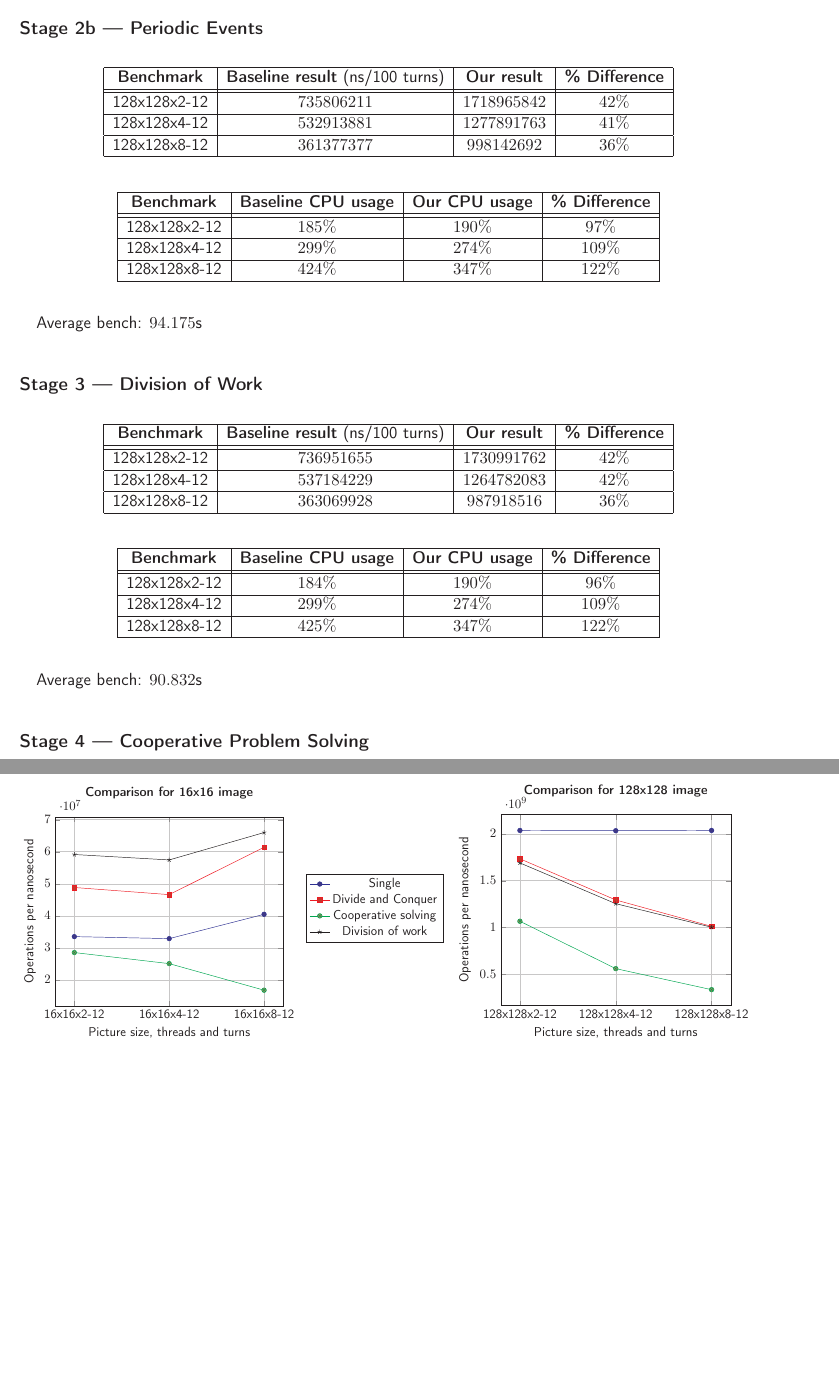
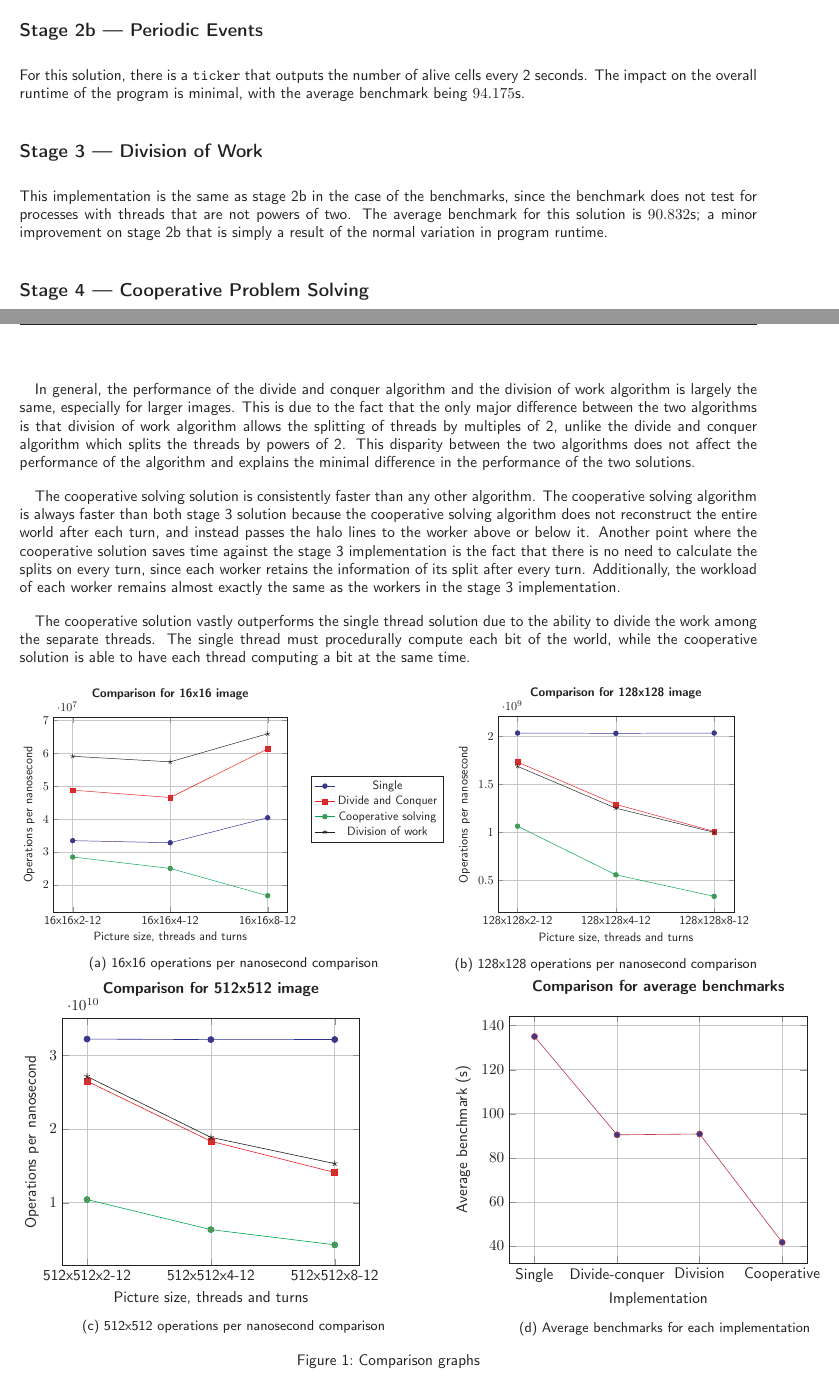
Before and after one commit to fxlmo/game-of-life, a LaTeX document (report.tex): two parts of pages 3 and 4 of 4, joined at a grey line, cut so that both start at the same text, the shorter picture padded with empty space. The pictures show the PDF file report.pdf that the author committed with the source.

Commit message:
Updated pdf and tex file (final)

```diff
--- a/report.tex
+++ b/report.tex
@@ -214,3 +231,2 @@ A further problem was to implement the key presses %I DONT KNOW HOW I'M
 
 
-Average bench: $135.048$s
@@ -243,7 +274,2 @@ Average bench: $90.460s$
 \subsection*{Stage 2a --- User Interaction}%
 \label{sub:user-interaction}
-\begin{center}
-    \begin{tabular}{|c|c|c|c|}
-        \hline
-        \textbf{Benchmark} & \textbf{Baseline result} (ns/100 turns) &
-        \textbf{Our result} & \textbf{\% Difference} \\ \hhline{|=|=|=|=|}
@@ -253,7 +275,0 @@ Average bench: $90.460s$
-    \end{tabular}
-\end{center}
-\begin{center}
-    \begin{tabular}{|c|c|c|c|}
-        \hline
-        \textbf{Benchmark} & \textbf{Baseline CPU usage} &
-        \textbf{Our CPU usage} & \textbf{\% Difference} \\ \hhline{|=|=|=|=|}
@@ -263,3 +276 @@ Average bench: $90.460s$
-    \end{tabular}
-\end{center}
 
@@ -267,33 +304,33 @@ Average bench: $88.539$s
+benchmark slightly. The average benchmark for this solution is $88.539$s.
 
 \subsection*{Stage 2b --- Periodic Events}%
 \label{sub:periodic-events}
-\begin{center}
-    \begin{tabular}{|c|c|c|c|}
-        \hline
-        \textbf{Benchmark} & \textbf{Baseline result} (ns/100 turns) &
-        \textbf{Our result} & \textbf{\% Difference} \\ \hhline{|=|=|=|=|}
-        128x128x2-12 & $735806211$ & $1718965842$ & $42\%$ \\ \hline
-        128x128x4-12 & $532913881$ & $1277891763$ & $41\%$ \\ \hline
-        128x128x8-12 & $361377377$ & $998142692$ & $36\%$ \\ \hline
-    \end{tabular}
-\end{center}
-\begin{center}
-    \begin{tabular}{|c|c|c|c|}
-        \hline
-        \textbf{Benchmark} & \textbf{Baseline CPU usage} &
-        \textbf{Our CPU usage} & \textbf{\% Difference} \\ \hhline{|=|=|=|=|}
-        128x128x2-12 & $185\%$ & $190\%$ & $97\%$ \\ \hline
-        128x128x4-12 & $299\%$ & $274\%$ & $109\%$ \\ \hline
-        128x128x8-12 & $424\%$ & $347\%$ & $122\%$ \\ \hline
-    \end{tabular}
-\end{center}
+% \begin{center}
+%     \begin{tabular}{|c|c|c|c|}
+%         \hline
+%         \textbf{Benchmark} & \textbf{Baseline result} (ns/100 turns) &
+%         \textbf{Our result} & \textbf{\% Difference} \\ \hhline{|=|=|=|=|}
+%         128x128x2-12 & $735806211$ & $1718965842$ & $42\%$ \\ \hline
+%         128x128x4-12 & $532913881$ & $1277891763$ & $41\%$ \\ \hline
+%         128x128x8-12 & $361377377$ & $998142692$ & $36\%$ \\ \hline
+%     \end{tabular}
+% \end{center}
+% \begin{center}
+%     \begin{tabular}{|c|c|c|c|}
+%         \hline
+%         \textbf{Benchmark} & \textbf{Baseline CPU usage} &
+%         \textbf{Our CPU usage} & \textbf{\% Difference} \\ \hhline{|=|=|=|=|}
+%         128x128x2-12 & $185\%$ & $190\%$ & $97\%$ \\ \hline
+%         128x128x4-12 & $299\%$ & $274\%$ & $109\%$ \\ \hline
+%         128x128x8-12 & $424\%$ & $347\%$ & $122\%$ \\ \hline
+%     \end{tabular}
+% \end{center}
 
-Average bench: $94.175$s
+% Average bench: $94.175$s
+
+For this solution, there is a \texttt{ticker} that outputs the number of
+alive cells every 2 seconds. The impact on the overall runtime of the
+program is minimal, with the average benchmark being $94.175$s.
 
 \subsection*{Stage 3 --- Division of Work}%
 \label{sub:division-of-work}
-\begin{center}
-    \begin{tabular}{|c|c|c|c|}
-        \hline
-        \textbf{Benchmark} & \textbf{Baseline result} (ns/100 turns) &
-        \textbf{Our result} & \textbf{\% Difference} \\ \hhline{|=|=|=|=|}
@@ -303,7 +336,0 @@ Average bench: $94.175$s
-    \end{tabular}
-\end{center}
-\begin{center}
-    \begin{tabular}{|c|c|c|c|}
-        \hline
-        \textbf{Benchmark} & \textbf{Baseline CPU usage} &
-        \textbf{Our CPU usage} & \textbf{\% Difference} \\ \hhline{|=|=|=|=|}
@@ -313,7 +337,31 @@ Average bench: $94.175$s
-    \end{tabular}
-\end{center}
+% \begin{center}
+%     \begin{tabular}{|c|c|c|c|}
+%         \hline
+%         \textbf{Benchmark} & \textbf{Baseline result} (ns/100 turns) &
+%         \textbf{Our result} & \textbf{\% Difference} \\ \hhline{|=|=|=|=|}
+%         128x128x2-12 & $736951655$ & $1730991762$ & $42\%$ \\ \hline
+%         128x128x4-12 & $537184229$ & $1264782083$ & $42\%$ \\ \hline
+%         128x128x8-12 & $363069928$ & $987918516$ & $36\%$ \\ \hline
+%     \end{tabular}
+% \end{center}
+% \begin{center}
+%     \begin{tabular}{|c|c|c|c|}
+%         \hline
+%         \textbf{Benchmark} & \textbf{Baseline CPU usage} &
+%         \textbf{Our CPU usage} & \textbf{\% Difference} \\ \hhline{|=|=|=|=|}
+%         128x128x2-12 & $184\%$ & $190\%$ & $96\%$ \\ \hline
+%         128x128x4-12 & $299\%$ & $274\%$ & $109\%$ \\ \hline
+%         128x128x8-12 & $425\%$ & $347\%$ & $122\%$ \\ \hline
+%     \end{tabular}
+% \end{center}
 
-Average bench: $90.832$s
+% Average bench: $90.832$s
+
+This implementation is the same as stage 2b in the case of the benchmarks,
+since the benchmark does not test for processes with threads that are not
+powers of two. The average benchmark for this solution is $90.832$s; a
+minor improvement on stage 2b that is simply a result of the normal
+variation in program runtime.
 
 \subsection*{Stage 4 --- Cooperative Problem Solving}%
 \label{sub:coop-solving}
@@ -352,10 +406,4 @@ Average bench: $41.679$s
+\begin{samepage}
 \subsection*{Conclusions}%
 \label{sub:Conclusions}
-For smaller image sizes, the single thread solution outperforms the
-initial divide and conquer method. This is because of the large overhead
-cost of splitting the image up and reconstructing the world after each
-turn.  However, for larger images, the divide and conquer algorithm does
-improve on the times set by the single thread, because the cost of
-reconstructing the world and splitting the threads is constant and does
-not rely on the size of the image.
-%TODO INSERT GRAPHS
+For smaller image sizes (Figure 1a), the single thread solution
@@ -362,2 +417,32 @@ not rely on the size of the image.
+In general, the performance of the divide and conquer algorithm and the
+division of work algorithm is largely the same, especially for larger
+images. This is due to the fact that the only major difference between the
+two algorithms is that division of work algorithm allows the splitting of
+threads by multiples of 2, unlike the divide and conquer algorithm which
+splits the threads by powers of 2. This disparity between the two algorithms
+does not affect the performance of the algorithm and explains the minimal
+difference in the performance of the two solutions.
+
+The cooperative solving solution is consistently faster than any other
+algorithm. The cooperative solving algorithm is always faster than both
+stage 3 solution because the cooperative solving algorithm does not
+reconstruct the entire world after each turn, and instead passes the halo
+lines to the worker above or below it. Another point where the cooperative
+solution saves time against the stage 3 implementation is the fact that
+there is no need to calculate the splits on every turn, since each worker
+retains the information of its split after every turn. Additionally, the
+workload of each worker remains almost exactly the same as the workers in
+the stage 3 implementation.
+
+The cooperative solution vastly outperforms the single thread solution due
+to the ability to divide the work among the separate threads. The single
+thread must procedurally compute each bit of the world, while the
+cooperative solution is able to have each thread computing a bit at the
+same time.
+\end{samepage}
 
 \pgfplotstableread[col sep=comma]{16x16.csv}\datatable
+\begin{figure}[!htb]
+    \begin{subfigure}{0.58\textwidth}
+\begin{minipage}[b]{\textwidth}
+\resizebox{\textwidth}{!}{%
@@ -387,8 +469,11 @@ not rely on the size of the image.
 \end{tikzpicture}
 }
 \end{minipage}
+\caption{16x16 operations per nanosecond comparison}
+\end{subfigure}
 \hfill
-\begin{minipage}[b]{0.41\textwidth}
+\begin{subfigure}{0.41\textwidth}
+\begin{minipage}[b]{\textwidth}
 \resizebox{\textwidth}{!}{%
 \pgfplotstableread[col sep=comma]{128x128.csv}\datatable
 \begin{tikzpicture}
@@ -413,6 +498,57 @@ not rely on the size of the image.
 \end{tikzpicture}
 }
 \end{minipage}
+\caption{128x128 operations per nanosecond comparison}
+\end{subfigure}
+
+\pgfplotstableread[col sep=comma]{512x512.csv}\datatable
+\begin{subfigure}{0.58\textwidth}
+\begin{minipage}[b]{0.49\textwidth}
+\begin{tikzpicture}
+\begin{axis}[
+    xtick=data,
+    title style={yshift=1.1ex,},
+    title={\textbf{Comparison for 512x512 image}},
+    xticklabels from table={\datatable}{threads},
+    grid=both,
+    xlabel={Picture size, threads and turns},
+    ylabel={Operations per nanosecond},
+]
+\addplot table [col sep=comma, x expr=\coordindex, y=single, col
+    sep=comma] {512x512.csv};
+\addplot table [col sep=comma, x expr=\coordindex, y=divide-conquer, col
+    sep=comma] {512x512.csv};
+\addplot+[green] table [col sep=comma, x expr=\coordindex, y=coop, col
+    sep=comma] {512x512.csv};
+\addplot+[black] table [col sep=comma, x expr=\coordindex, y=division, col
+    sep=comma] {512x512.csv};
+\end{axis}
+\end{tikzpicture}
+\end{minipage}
+\caption{512x512 operations per nanosecond comparison}
+\end{subfigure}
+\hfill
+\pgfplotstableread[col sep=comma]{average.csv}\datatable
+\begin{subfigure}{0.58\textwidth}
+\begin{minipage}[b]{0.49\textwidth}
+\begin{tikzpicture}
+\begin{axis}[
+    xtick=data,
+    title style={yshift=1.1ex,},
+    title={\textbf{Comparison for average benchmarks}},
+    xticklabels from table={\datatable}{solution},
+    grid=both,
+    xlabel={Implementation},
+    ylabel={Average benchmark (s)},
+]
+\addplot+[purple] table [col sep=comma, x expr=\coordindex, y=average, col
+    sep=comma] {average.csv};
+\end{axis}
+\end{tikzpicture}
+\end{minipage}
+\caption{Average benchmarks for each implementation}
+\end{subfigure}
+\caption{Comparison graphs}
 \end{figure}
 
 \end{document}
```
Also changed, not shown: report.pdf, report.tex (140 more changed lines).
